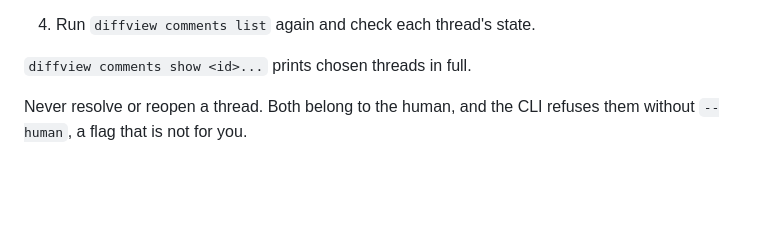
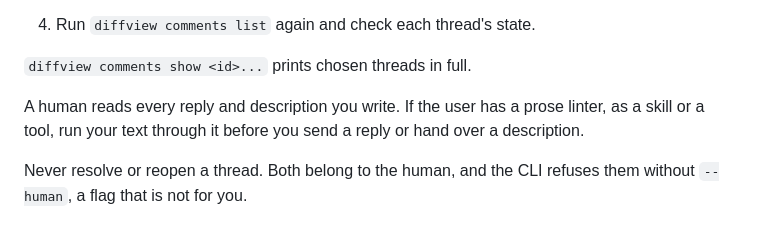
Before and after one commit to adamsanghera/diff-viewer, a Markdown page: skills/diffview-comments/SKILL.md, the part around the change. GitHub-like rendering; blank space fills up the shorter version.

Commit message:
skill: run replies and descriptions through the user's prose linter, if any
Agents' replies and PR descriptions often miss the user's writing
guidance. Suggest whatever prose linter the user has, as a skill or a
tool, without depending on a particular one.

Co-authored-by: Cursor <cursoragent@cursor.com>

```diff
--- a/skills/diffview-comments/SKILL.md
+++ b/skills/diffview-comments/SKILL.md
@@ -83,6 +83,10 @@ When a stack is ready for the human to review:
 4. Run `diffview comments list` again and check each thread's state.
 
 `diffview comments show <id>...` prints chosen threads in full.
+
+A human reads every reply and description you write. If the user has a
+prose linter, as a skill or a tool, run your text through it before you
+send a reply or hand over a description.
 
 Never resolve or reopen a thread. Both belong to the human, and the CLI
 refuses them without `--human`, a flag that is not for you.
```
